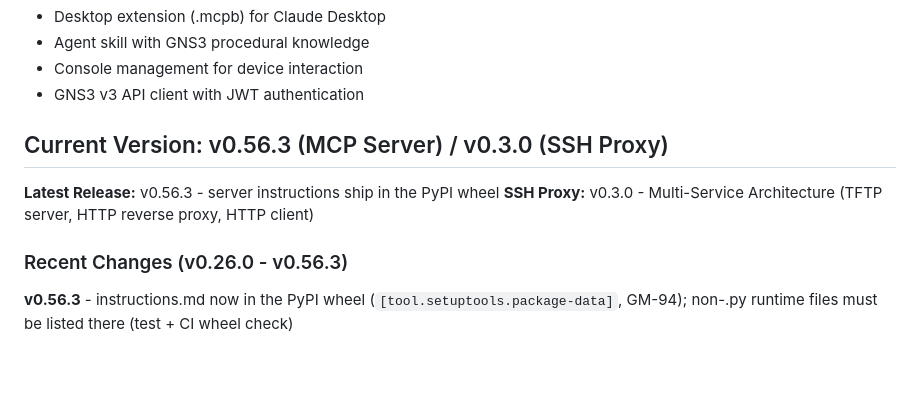
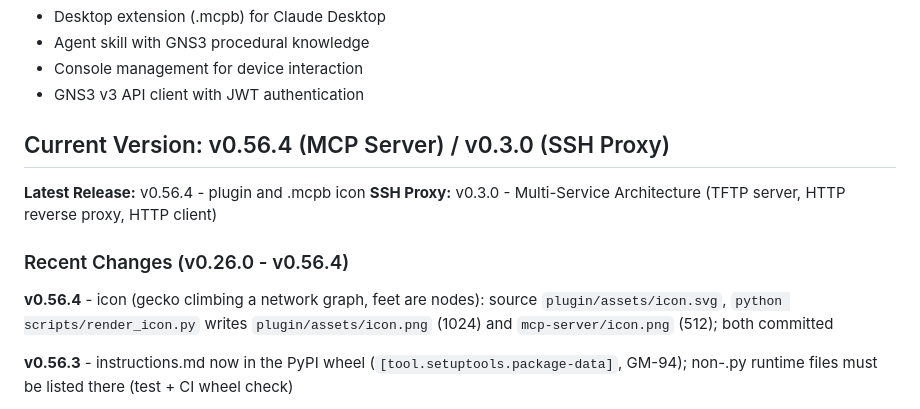
Before and after one commit to ChistokhinSV/gns3-mcp, a Markdown page: CLAUDE.md, the part around the change. GitHub-like rendering; blank space fills up the shorter version.

```diff
--- a/CLAUDE.md
+++ b/CLAUDE.md
@@ -10,12 +10,14 @@ MCP server providing programmatic access to GNS3 network simulation labs. Includ
 - Console management for device interaction
 - GNS3 v3 API client with JWT authentication
 
-## Current Version: v0.56.3 (MCP Server) / v0.3.0 (SSH Proxy)
+## Current Version: v0.56.4 (MCP Server) / v0.3.0 (SSH Proxy)
 
-**Latest Release:** v0.56.3 - server instructions ship in the PyPI wheel
+**Latest Release:** v0.56.4 - plugin and .mcpb icon
 **SSH Proxy:** v0.3.0 - Multi-Service Architecture (TFTP server, HTTP reverse proxy, HTTP client)
 
-### Recent Changes (v0.26.0 - v0.56.3)
+### Recent Changes (v0.26.0 - v0.56.4)
+
+**v0.56.4** - icon (gecko climbing a network graph, feet are nodes): source `plugin/assets/icon.svg`, `python scripts/render_icon.py` writes `plugin/assets/icon.png` (1024) and `mcp-server/icon.png` (512); both committed
 
 **v0.56.3** - instructions.md now in the PyPI wheel (`[tool.setuptools.package-data]`, GM-94); non-.py runtime files must be listed there (test + CI wheel check)
 
```
Also changed, not shown: CHANGELOG.md (+10 -0 lines), README.md (+3 -1 lines), mcp-server/icon.png (added), plugin/assets/icon.png (added), 8 other files.
